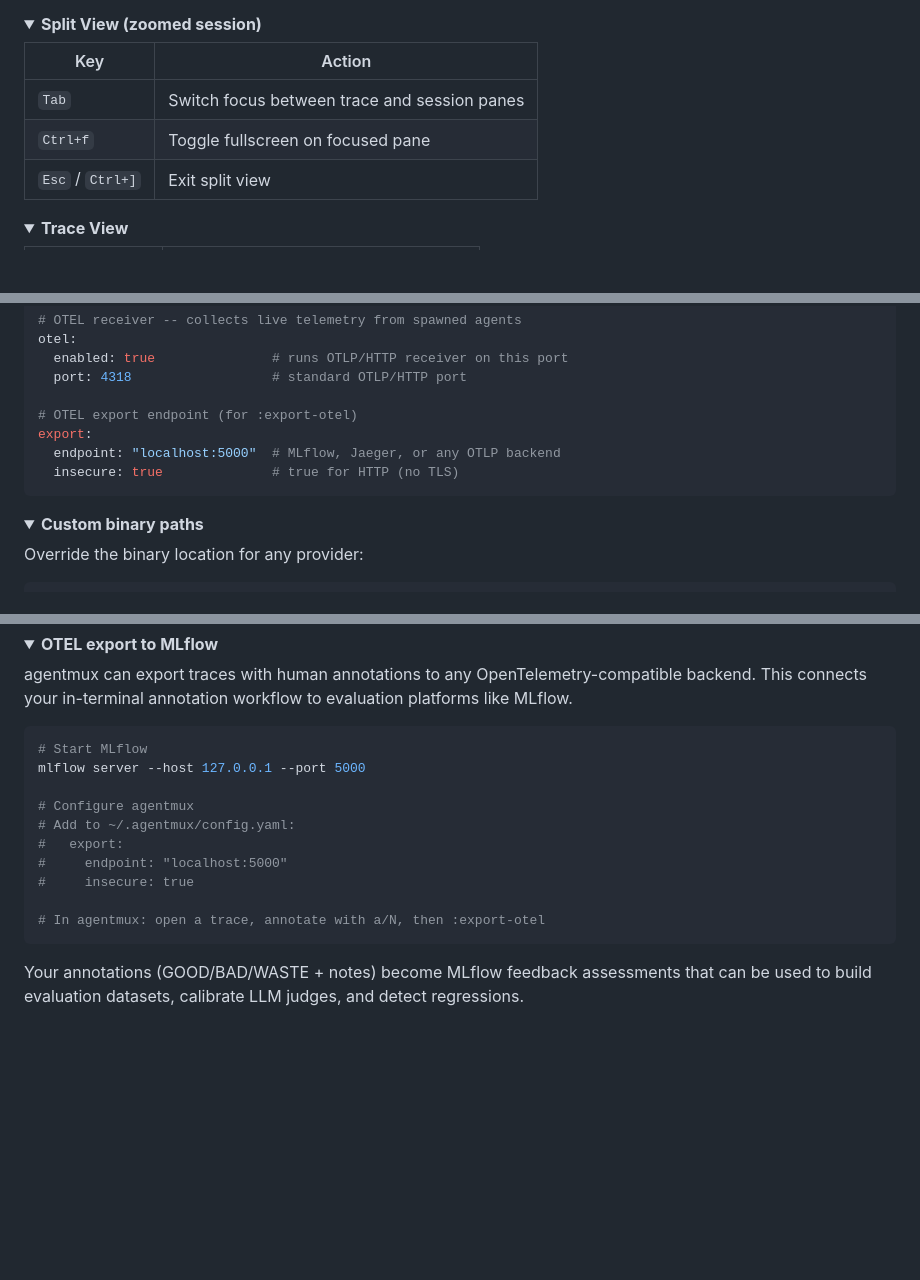
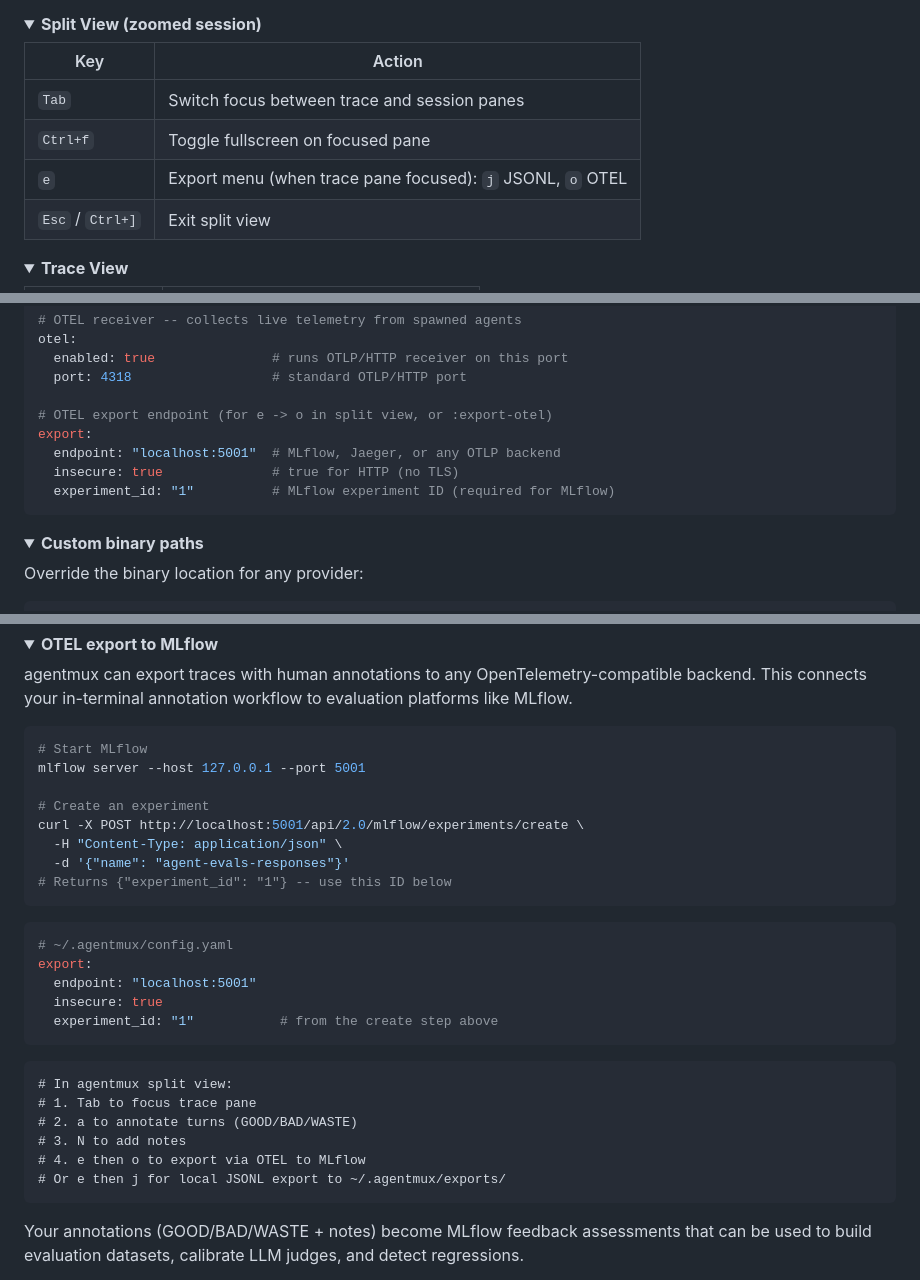
Before and after one commit to zanetworker/aimux, a Markdown page: README.md, 3 parts joined by grey strips. Drawn GitHub-style; folded sections open; blank space fills up the shorter version.

Commit message:
docs: update README and CLAUDE.md with export workflow and MLflow setup
- Add MLflow experiment creation steps and experiment_id config
- Document e key export menu (j:JSONL, o:OTEL) in split view
- Update config examples with experiment_id field
- Update CLAUDE.md with OTEL dual mode explanation and export details

Co-Authored-By: Claude Opus 4.6 (1M context) <noreply@anthropic.com>

````diff
--- a/README.md
+++ b/README.md
@@ -144,6 +144,7 @@ Requires **Go 1.24+**. For the best experience, run inside tmux -- this enables
 |-----|--------|
 | `Tab` | Switch focus between trace and session panes |
 | `Ctrl+f` | Toggle fullscreen on focused pane |
+| `e` | Export menu (when trace pane focused): `j` JSONL, `o` OTEL |
 | `Esc` / `Ctrl+]` | Exit split view |
 
 </details>
@@ -205,10 +206,11 @@ otel:
   enabled: true               # runs OTLP/HTTP receiver on this port
   port: 4318                  # standard OTLP/HTTP port
 
-# OTEL export endpoint (for :export-otel)
+# OTEL export endpoint (for e -> o in split view, or :export-otel)
 export:
-  endpoint: "localhost:5000"  # MLflow, Jaeger, or any OTLP backend
+  endpoint: "localhost:5001"  # MLflow, Jaeger, or any OTLP backend
   insecure: true              # true for HTTP (no TLS)
+  experiment_id: "1"          # MLflow experiment ID (required for MLflow)
 ```
 
 <details>
@@ -232,15 +234,30 @@ agentmux can export traces with human annotations to any OpenTelemetry-compatibl
 
 ```bash
 # Start MLflow
-mlflow server --host 127.0.0.1 --port 5000
+mlflow server --host 127.0.0.1 --port 5001
 
-# Configure agentmux
-# Add to ~/.agentmux/config.yaml:
-#   export:
-#     endpoint: "localhost:5000"
-#     insecure: true
+# Create an experiment
+curl -X POST http://localhost:5001/api/2.0/mlflow/experiments/create \
+  -H "Content-Type: application/json" \
+  -d '{"name": "agent-evals-responses"}'
+# Returns {"experiment_id": "1"} -- use this ID below
+```
 
-# In agentmux: open a trace, annotate with a/N, then :export-otel
+```yaml
+# ~/.agentmux/config.yaml
+export:
+  endpoint: "localhost:5001"
+  insecure: true
+  experiment_id: "1"           # from the create step above
+```
+
+```
+# In agentmux split view:
+# 1. Tab to focus trace pane
+# 2. a to annotate turns (GOOD/BAD/WASTE)
+# 3. N to add notes
+# 4. e then o to export via OTEL to MLflow
+# Or e then j for local JSONL export to ~/.agentmux/exports/
 ```
 
 Your annotations (GOOD/BAD/WASTE + notes) become MLflow feedback assessments that can be used to build evaluation datasets, calibrate LLM judges, and detect regressions.
````
Also changed, not shown: CLAUDE.md (+5 -3 lines).
